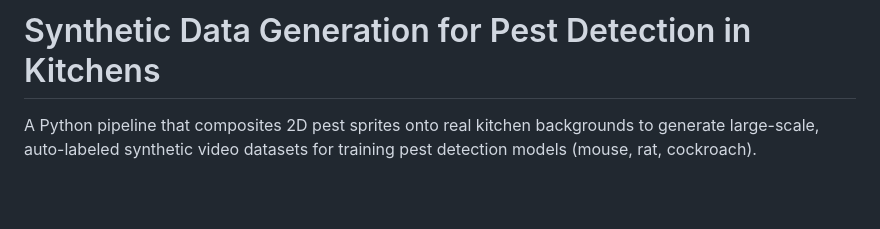
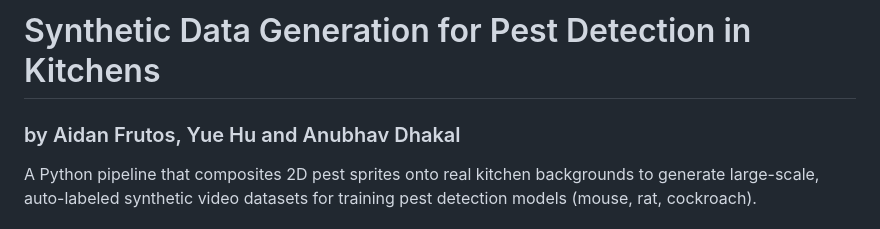
Before and after one commit to adR6x/synthetic_pest_detection, a Markdown page: README.md, the part around the change. Rendered like a GitHub page; blank space fills up the shorter version.

Commit message:
Add authors to README.md

```diff
--- a/README.md
+++ b/README.md
@@ -1,4 +1,5 @@
 # Synthetic Data Generation for Pest Detection in Kitchens
+### by Aidan Frutos, Yue Hu and Anubhav Dhakal
 
 A Python pipeline that composites 2D pest sprites onto real kitchen backgrounds to generate large-scale, auto-labeled synthetic video datasets for training pest detection models (mouse, rat, cockroach).
 
```
